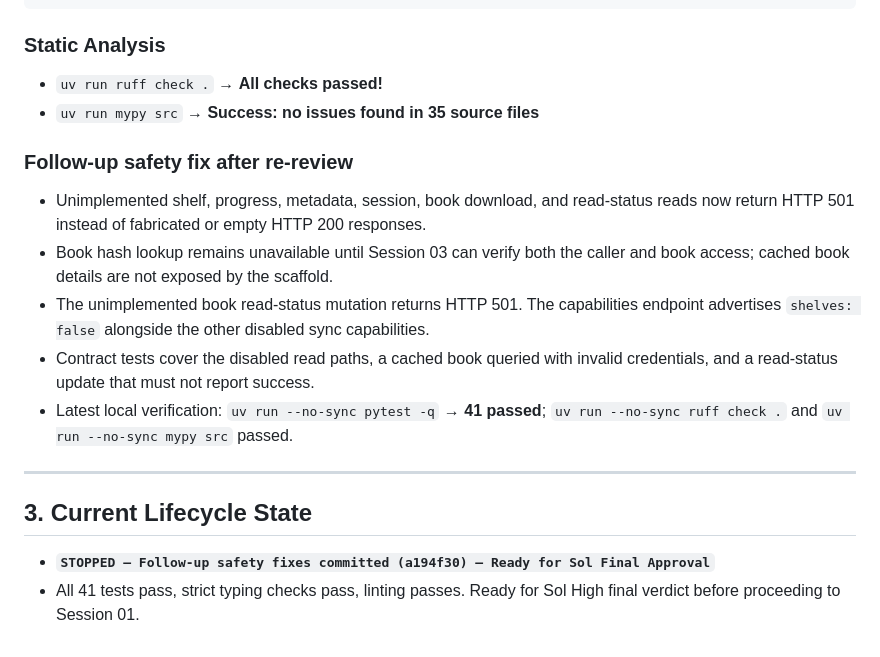
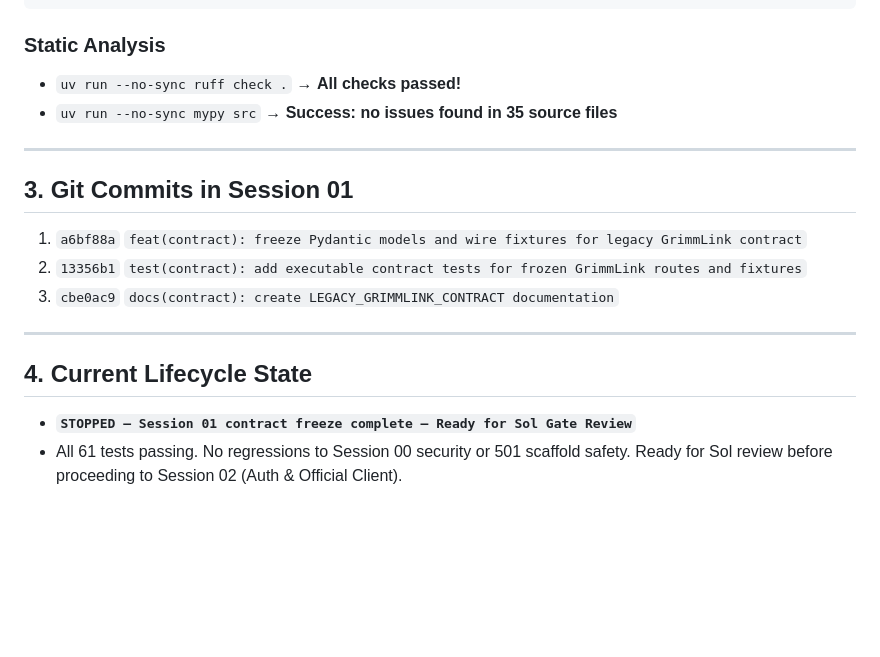
Before and after one commit to 0xstillb/grimmlink-adapter, a Markdown page: docs/HANDOFF.md, the part around one of its changes. Rendered like a GitHub page; blank space fills up the shorter version.

Commit message:
docs(handoff): record Session 01 contract freeze and verification results

````diff
--- a/docs/HANDOFF.md
+++ b/docs/HANDOFF.md
@@ -107,20 +93,20 @@ tests/unit/test_security_masking.py::test_logging_filter_scrubs_records_with_dic
 ```
 
 ### Static Analysis
-- `uv run ruff check .` → **All checks passed!**
-- `uv run mypy src` → **Success: no issues found in 35 source files**
-
-### Follow-up safety fix after re-review
-
-- Unimplemented shelf, progress, metadata, session, book download, and read-status reads now return HTTP 501 instead of fabricated or empty HTTP 200 responses.
-- Book hash lookup remains unavailable until Session 03 can verify both the caller and book access; cached book details are not exposed by the scaffold.
-- The unimplemented book read-status mutation returns HTTP 501. The capabilities endpoint advertises `shelves: false` alongside the other disabled sync capabilities.
-- Contract tests cover the disabled read paths, a cached book queried with invalid credentials, and a read-status update that must not report success.
-- Latest local verification: `uv run --no-sync pytest -q` → **41 passed**; `uv run --no-sync ruff check .` and `uv run --no-sync mypy src` passed.
+- `uv run --no-sync ruff check .` → **All checks passed!**
+- `uv run --no-sync mypy src` → **Success: no issues found in 35 source files**
 
 ---
 
-## 3. Current Lifecycle State
+## 3. Git Commits in Session 01
 
-- **`STOPPED — Follow-up safety fixes committed (a194f30) — Ready for Sol Final Approval`**
-- All 41 tests pass, strict typing checks pass, linting passes. Ready for Sol High final verdict before proceeding to Session 01.
+1. `a6bf88a` `feat(contract): freeze Pydantic models and wire fixtures for legacy GrimmLink contract`
+2. `13356b1` `test(contract): add executable contract tests for frozen GrimmLink routes and fixtures`
+3. `cbe0ac9` `docs(contract): create LEGACY_GRIMMLINK_CONTRACT documentation`
+
+---
+
+## 4. Current Lifecycle State
+
+- **`STOPPED — Session 01 contract freeze complete — Ready for Sol Gate Review`**
+- All 61 tests passing. No regressions to Session 00 security or 501 scaffold safety. Ready for Sol review before proceeding to Session 02 (Auth & Official Client).
````
Also changed, not shown: other parts of docs/HANDOFF.md (+70 -84 lines).
